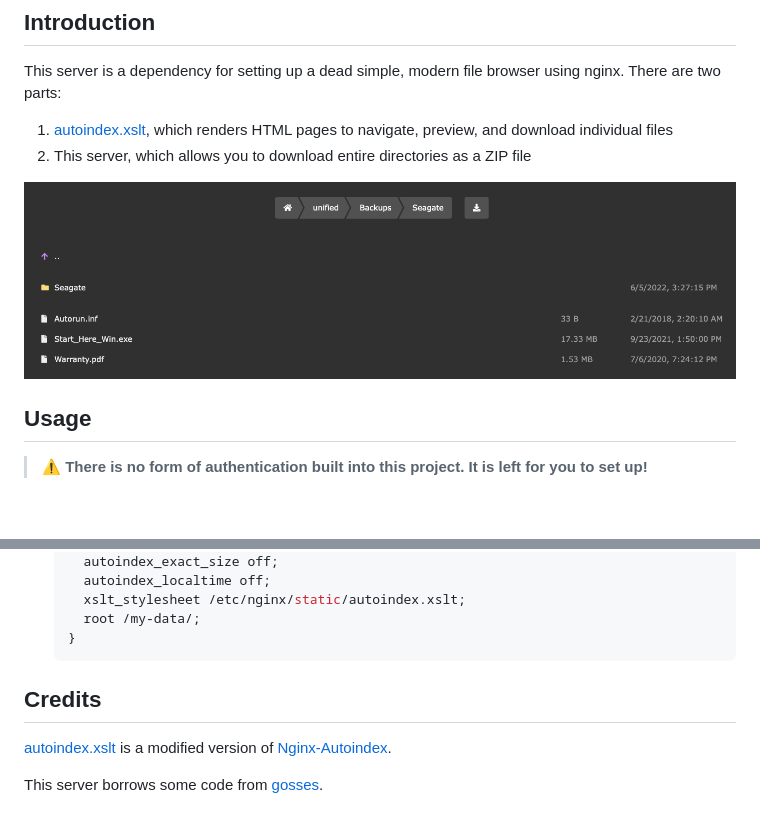
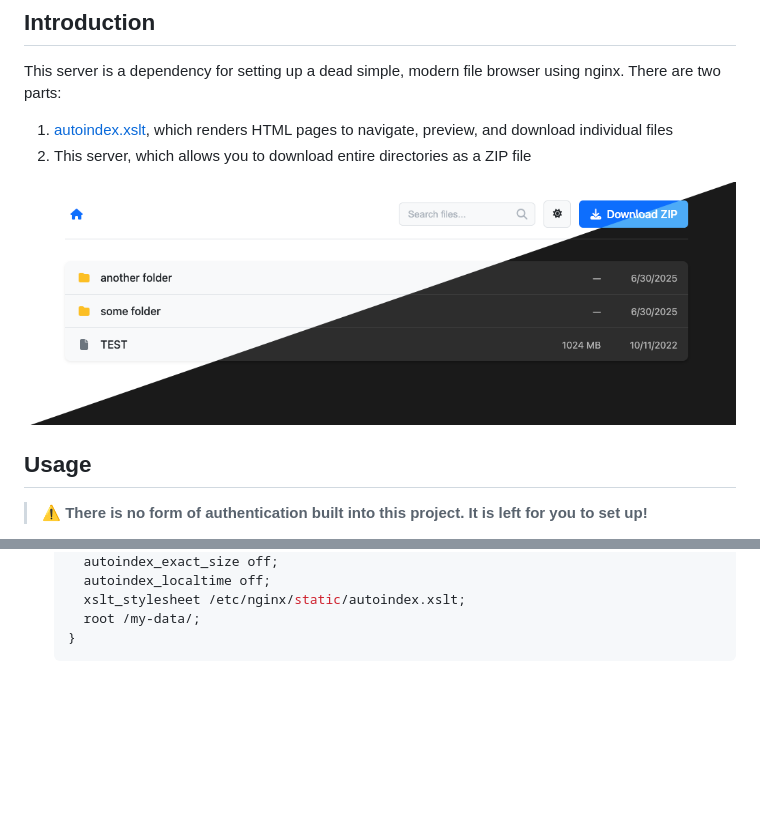
Before and after one commit to ViRb3/serve-zip, a Markdown page: README.md, 2 parts joined by grey strips. Drawn GitHub-style; pictures changed too: screenshot.png; blank space fills up the shorter version.

Commit message:
docs: rewrite autoindex.xslt

````diff
--- a/README.md
+++ b/README.md
@@ -64,9 +64,3 @@ This server is a dependency for setting up a dead simple, modern file browser us
      root /my-data/;
    }
    ```
-
-## Credits
-
-[autoindex.xslt](./autoindex.xslt) is a modified version of [Nginx-Autoindex](https://github.com/EvilVir/Nginx-Autoindex).
-
-This server borrows some code from [gosses](https://github.com/ViRb3/gosses).
````
Also changed, not shown: 1 other file.
